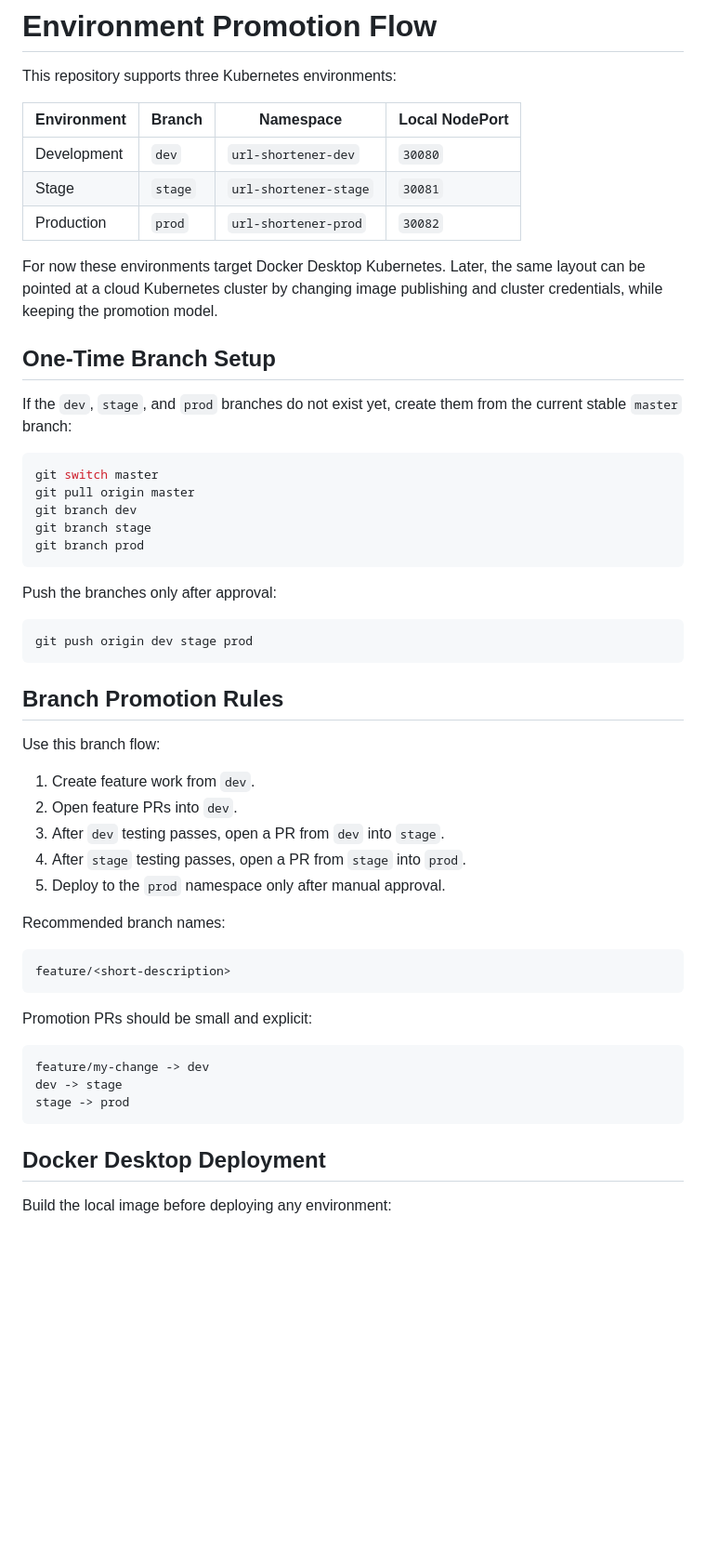
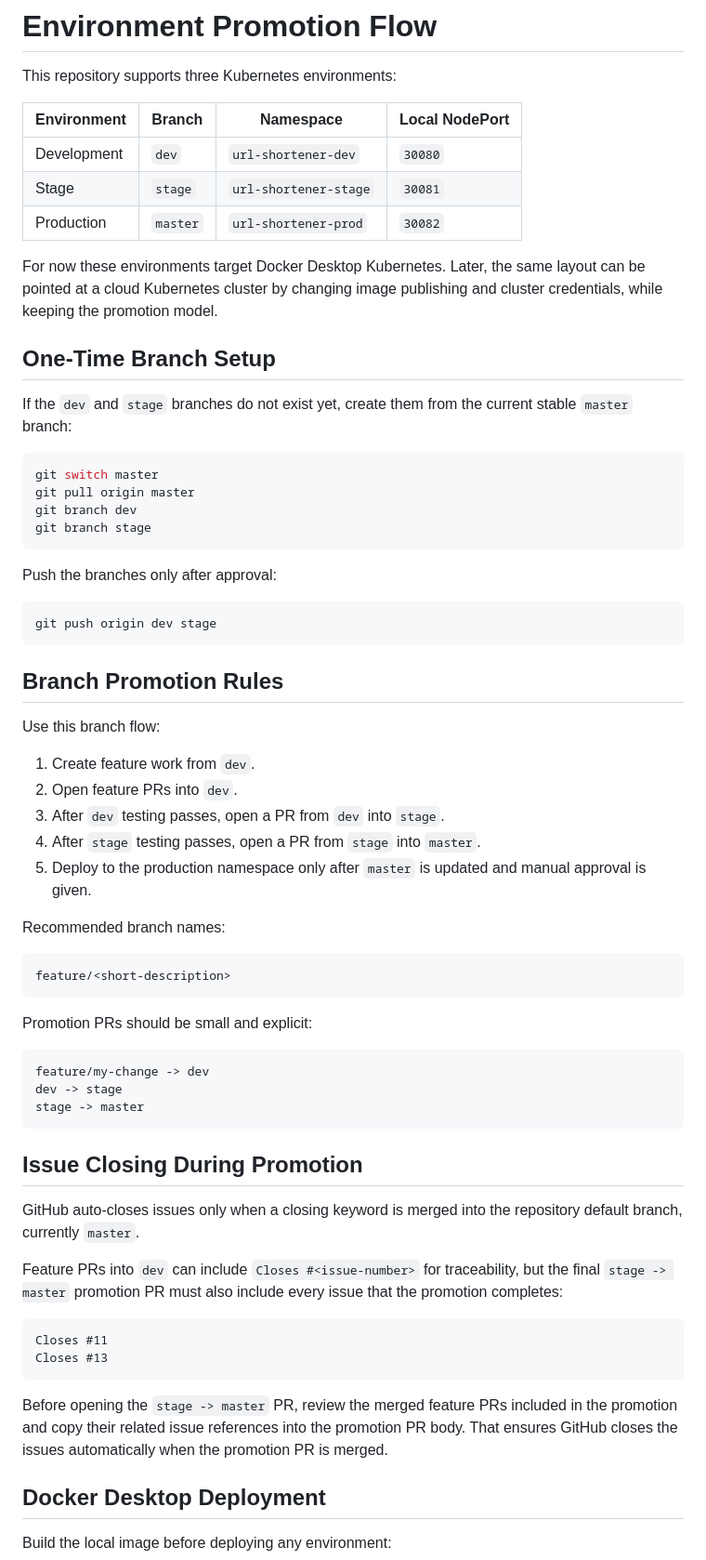
Before and after one commit to samperay/url_shortner, a Markdown page: docs/deployment/environment-promotion.md, the part around one of its changes. Shown at 93% size. GitHub-like rendering; blank space fills up the shorter version.

````diff
--- a/docs/deployment/environment-promotion.md
+++ b/docs/deployment/environment-promotion.md
@@ -6,7 +6,7 @@ This repository supports three Kubernetes environments:
 | --- | --- | --- | --- |
 | Development | `dev` | `url-shortener-dev` | `30080` |
 | Stage | `stage` | `url-shortener-stage` | `30081` |
-| Production | `prod` | `url-shortener-prod` | `30082` |
+| Production | `master` | `url-shortener-prod` | `30082` |
 
 For now these environments target Docker Desktop Kubernetes. Later, the same
 layout can be pointed at a cloud Kubernetes cluster by changing image publishing
@@ -14,7 +14,7 @@ and cluster credentials, while keeping the promotion model.
 
 ## One-Time Branch Setup
 
-If the `dev`, `stage`, and `prod` branches do not exist yet, create them from
+If the `dev` and `stage` branches do not exist yet, create them from
 the current stable `master` branch:
 
 ```bash
@@ -22,13 +22,12 @@ git switch master
 git pull origin master
 git branch dev
 git branch stage
-git branch prod
 ```
 
 Push the branches only after approval:
 
 ```bash
-git push origin dev stage prod
+git push origin dev stage
 ```
 
 ## Branch Promotion Rules
@@ -38,8 +37,9 @@ Use this branch flow:
 1. Create feature work from `dev`.
 2. Open feature PRs into `dev`.
 3. After `dev` testing passes, open a PR from `dev` into `stage`.
-4. After `stage` testing passes, open a PR from `stage` into `prod`.
-5. Deploy to the `prod` namespace only after manual approval.
+4. After `stage` testing passes, open a PR from `stage` into `master`.
+5. Deploy to the production namespace only after `master` is updated and manual
+   approval is given.
 
 Recommended branch names:
 
@@ -52,8 +52,27 @@ Promotion PRs should be small and explicit:
 ```text
 feature/my-change -> dev
 dev -> stage
-stage -> prod
+stage -> master
 ```
+
+## Issue Closing During Promotion
+
+GitHub auto-closes issues only when a closing keyword is merged into the
+repository default branch, currently `master`.
+
+Feature PRs into `dev` can include `Closes #<issue-number>` for traceability,
+but the final `stage -> master` promotion PR must also include every issue that
+the promotion completes:
+
+```text
+Closes #11
+Closes #13
+```
+
+Before opening the `stage -> master` PR, review the merged feature PRs included
+in the promotion and copy their related issue references into the promotion PR
+body. That ensures GitHub closes the issues automatically when the promotion PR
+is merged.
 
 ## Docker Desktop Deployment
 
````
Also changed, not shown: other parts of docs/deployment/environment-promotion.md (+2 -2 lines), .github/instructions.md (+22 -3 lines).
